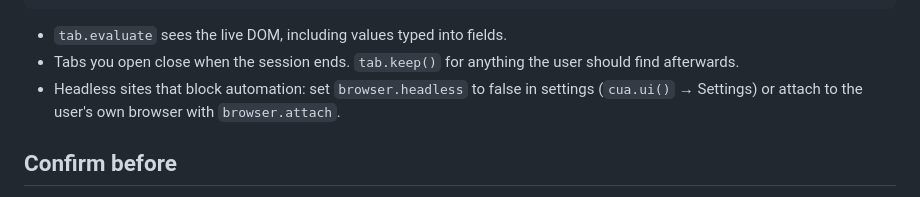
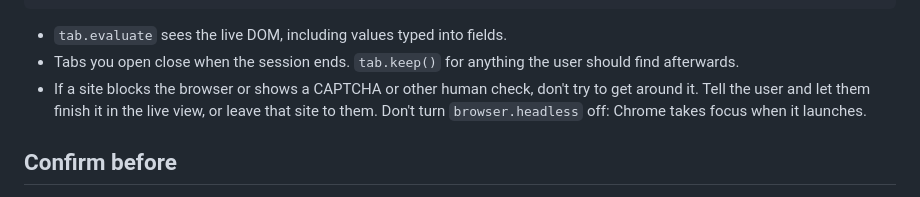
Before and after one commit to andymsun/cua-bridge, a Markdown page: skill/SKILL.md, the part around the change. Drawn GitHub-style.

```diff
--- a/skill/SKILL.md
+++ b/skill/SKILL.md
@@ -63,9 +63,10 @@ await notes.read();
 - `tab.evaluate` sees the live DOM, including values typed into fields.
 - Tabs you open close when the session ends. `tab.keep()` for anything the user
   should find afterwards.
-- Headless sites that block automation: set `browser.headless` to false in
-  settings (`cua.ui()` → Settings) or attach to the user's own browser with
-  `browser.attach`.
+- If a site blocks the browser or shows a CAPTCHA or other human check, don't try
+  to get around it. Tell the user and let them finish it in the live view, or leave
+  that site to them. Don't turn `browser.headless` off: Chrome takes focus when it
+  launches.
 
 ## Confirm before
 
```
Also changed, not shown: README.md (+29 -1 lines), docs/settings.png, 7 other files.
